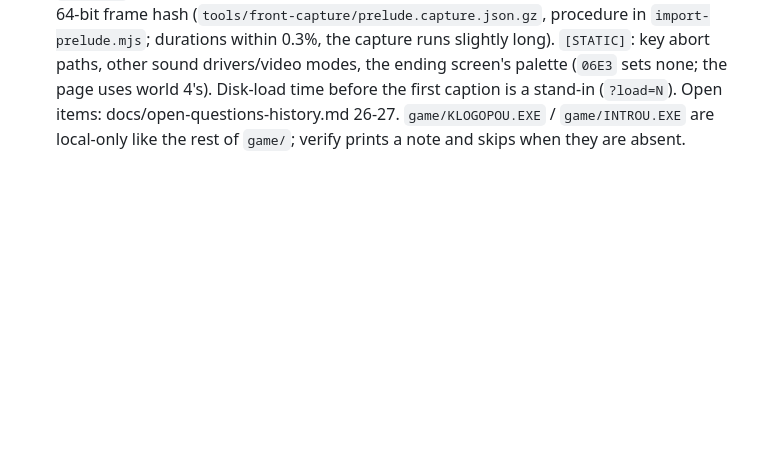
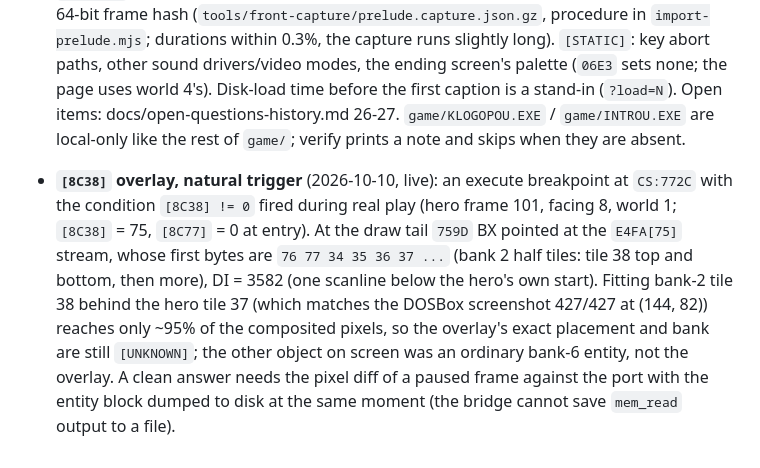
Before and after one commit to VorticonCmdr/re-magicpockets, a Markdown page: CLAUDE.md, the part around the change. Drawn GitHub-style; blank space fills up the shorter version.

Commit message:
CLAUDE.md: what the natural [8C38] overlay trigger showed (still unresolved)
Co-Authored-By: Claude Sonnet 5.5 <noreply@anthropic.com>
Claude-Session: https://claude.ai/code/session_01Lwvg6AAGXXoebSPs6Unr6Y

```diff
--- a/CLAUDE.md
+++ b/CLAUDE.md
@@ -141,3 +141,4 @@ The method is gods-web's: port one original function at a time, and check each a
 - **Sprites in worlds 2-4** `[PROVEN]` (2026-10-10, live): for each of worlds 2, 3, 4 a ZMBV video of the running game plus a per-frame Lua dump of the entity block (`tools/sprite-video-compare.mjs <world> <dump.log> <video.rgb>`; recipe in its header) was matched against the port's rasteriser (`web/render/sprite-raster.js`): every sprite pixel inside the 192-line view equals the DOSBox pixel (100% on all 14 frames per world; the earlier ~97% in world 1/2 was sprites reaching below line 192, the HUD strip). One reference frame per world is committed in `tools/sprite-video/` and asserted by `checkSpriteWorlds`. Still open: the `[8C38]` overlay (`772C`) and draw mode 0xb were not on screen in these frames.
 - **`[8C38]` overlay (`772C`) probe** `[PROVEN]` negative (2026-10-10): writing the hero's own frame (64) into `[8C38]` from a Lua script on every frame of world 1 level 1 changed nothing on screen (16 consecutive frames still 100% equal to the port's render without an overlay), so the overlay is not drawn from that value alone; it stays `[UNKNOWN]` (it is gated on `[8C77]`, the last entity drawn, and on game states a plain write does not create).
 - **Pre-game screens** (`web/engine/klogo.js`, `web/engine/intro.js`, `web/core/lzhuf.js`; `demo.html?game&intro`; `npm run verify` group `checkPrelude`; details docs/launcher.md "What the two programs show"). pockets.exe runs KLOGOPOU.EXE (the **Konami/Renegade** screen, not Bitmap Brothers: LZHUF picture in an EJWLIB archive after the MZ image, 32-step +-2 DAC fade, 5 s hold on the 50.02 Hz PIT tick, so its video frames are torn) then INTROU.EXE (captions, four close-ups, MAGIC POCKETS title with twinkling stars, LOADING: a script of blits and palette-bank switches whose every wait comes from a per-sound-driver word table, the AX operands in the code are dead) then GAMEU. `[PROVEN]`: all 440 KLOGO frames and the 431 INTROU screens equal the DOSBox video by 64-bit frame hash (`tools/front-capture/prelude.capture.json.gz`, procedure in `import-prelude.mjs`; durations within 0.3%, the capture runs slightly long). `[STATIC]`: key abort paths, other sound drivers/video modes, the ending screen's palette (`06E3` sets none; the page uses world 4's). Disk-load time before the first caption is a stand-in (`?load=N`). Open items: docs/open-questions-history.md 26-27. `game/KLOGOPOU.EXE` / `game/INTROU.EXE` are local-only like the rest of `game/`; verify prints a note and skips when they are absent.
+- **`[8C38]` overlay, natural trigger** (2026-10-10, live): an execute breakpoint at `CS:772C` with the condition `[8C38] != 0` fired during real play (hero frame 101, facing 8, world 1; `[8C38]` = 75, `[8C77]` = 0 at entry). At the draw tail `759D` BX pointed at the `E4FA[75]` stream, whose first bytes are `76 77 34 35 36 37 ...` (bank 2 half tiles: tile 38 top and bottom, then more), DI = 3582 (one scanline below the hero's own start). Fitting bank-2 tile 38 behind the hero tile 37 (which matches the DOSBox screenshot 427/427 at (144, 82)) reaches only ~95% of the composited pixels, so the overlay's exact placement and bank are still `[UNKNOWN]`; the other object on screen was an ordinary bank-6 entity, not the overlay. A clean answer needs the pixel diff of a paused frame against the port with the entity block dumped to disk at the same moment (the bridge cannot save `mem_read` output to a file).
```
